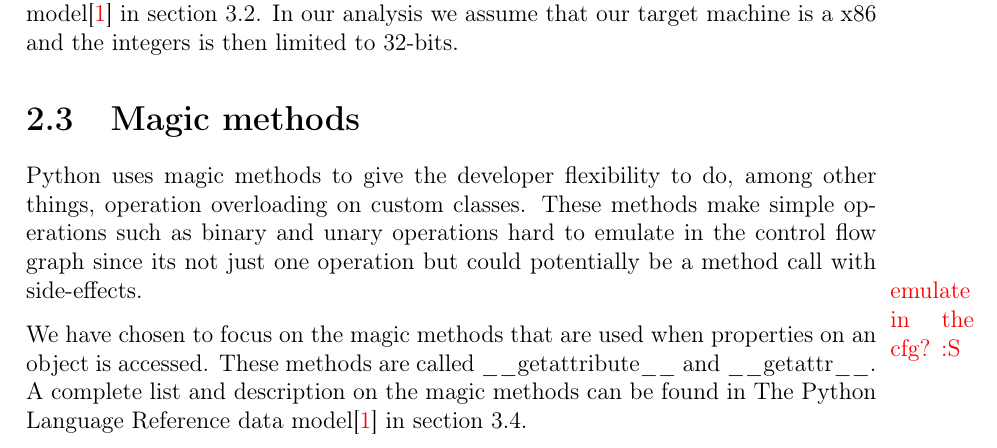
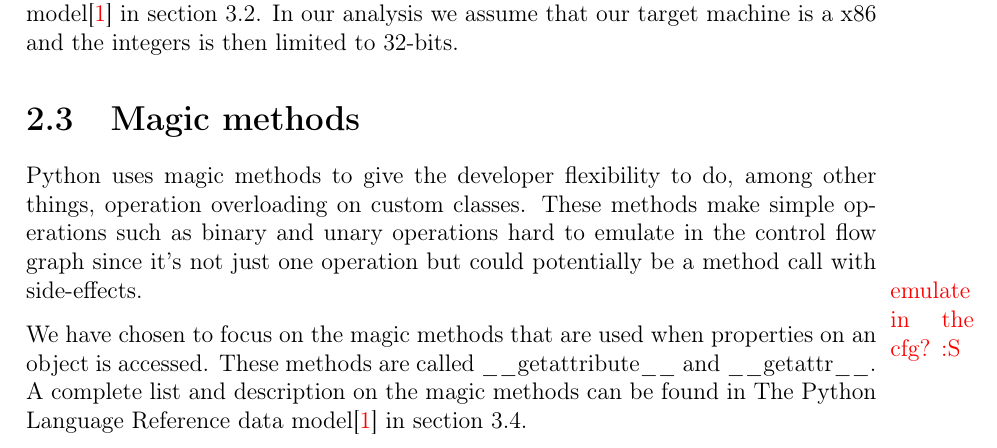
Before and after one commit to jstroem/TAPY, a LaTeX book (report/Main.tex, which reads report/Limitations.tex): part of page 5 of 37, cut so that both start at the same text. Compiled offline with pdfLaTeX.

Commit message:
its -> it's

```diff
--- a/report/Limitations.tex
+++ b/report/Limitations.tex
@@ -22,7 +22,7 @@ In Python the decorator design pattern is built-in and when annotating a functio
 The size of an integer in Python depends on the system you're on. If you're running python on a x64 machine you will be able to create integers in the interval $[-2^{63}-2;2^{63}-1]$, whereas a x86 machine would limit your integers to the interval $[-2^{31}-2;2^{31}-1]$. These limitations are described in The Python Language Reference data model\cite{pyref.datamodel} in section 3.2. In our analysis we assume that our target machine is a x86 and the integers is then limited to 32-bits.
 
 \section{Magic methods}
-Python uses magic methods to give the developer flexibility to do, among other things, operation overloading on custom classes. These methods make simple operations such as binary and unary operations hard to emulate in the control flow graph since its not just one operation but could potentially be a method call with side-effects.
+Python uses magic methods to give the developer flexibility to do, among other things, operation overloading on custom classes. These methods make simple operations such as binary and unary operations hard to emulate in the control flow graph since it's not just one operation but could potentially be a method call with side-effects.
 \todo{emulate in the cfg? :S}
 
 We have chosen to focus on the magic methods that are used when properties on an object is accessed. These methods are called \_\_getattribute\_\_ and \_\_getattr\_\_. A complete list and description on the magic methods can be found in The Python Language Reference data model\cite{pyref.datamodel} in section 3.4.
```
